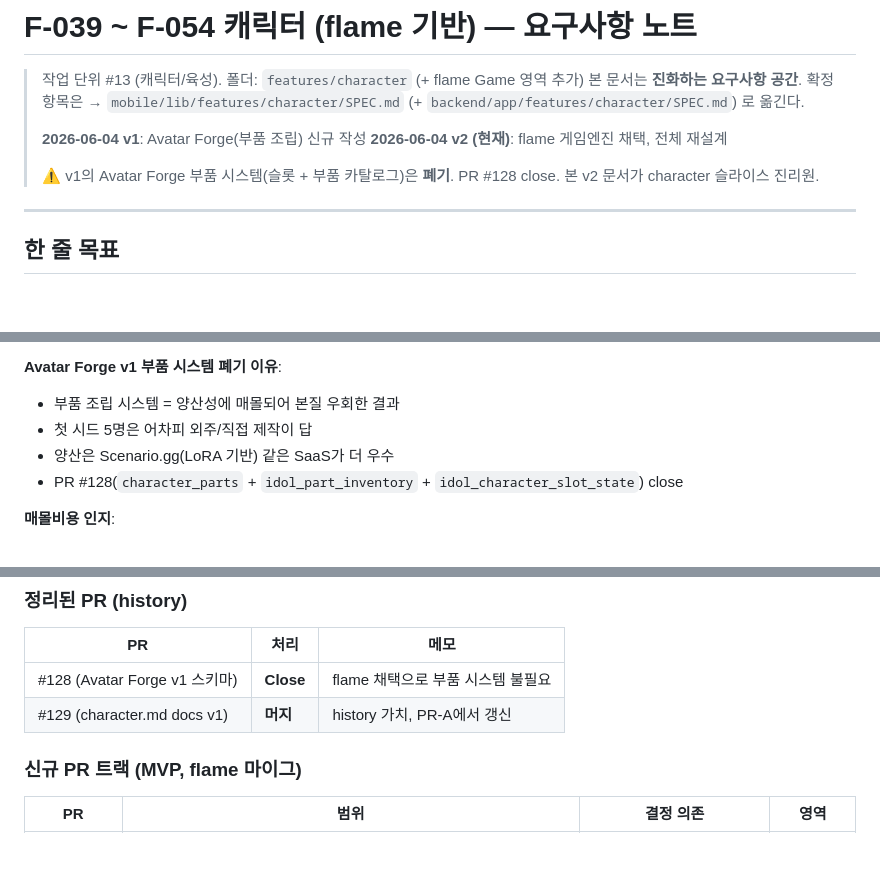
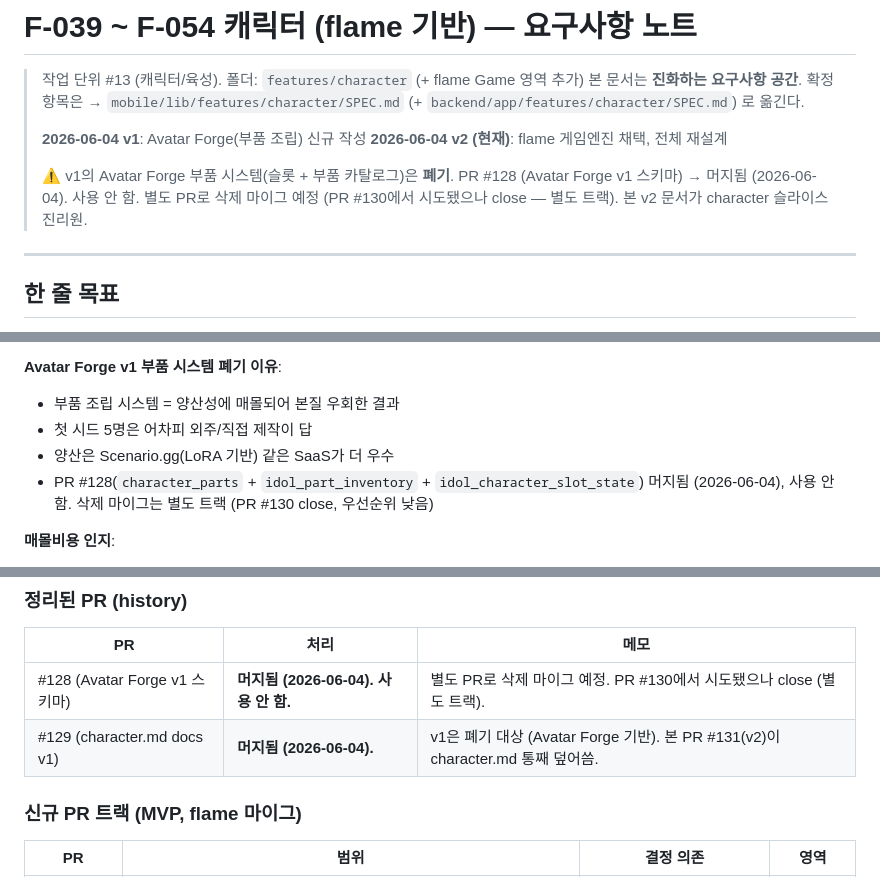
Before and after one commit to SOMA-CleanName/gihagochi, a Markdown page: feature-specs/character.md, 3 parts joined by grey strips. Drawn GitHub-style; blank space fills up the shorter version.

Commit message:
docs(character): PR #128/#129 머지 상태 + PR #130 close 사실 반영
PR #131 character.md v2의 PR 처리 표 + 본문 참조 4곳 정정.

변경:
- 도입부 ⚠️ 라인: PR #128 close → 머지됨 (2026-06-04). PR #130 close 사실 추가
- "flame 채택" 섹션 line 52: PR #128 close → 머지됨 (2026-06-04), 사용 안 함. 삭제 마이그 별도 트랙 (PR #130 close)
- "PR 분할 계획 > 정리된 PR" 표:
  - #128: Close → 머지됨 (2026-06-04). 사용 안 함. PR #130 시도 close 명시
  - #129: 머지 → 머지됨 (2026-06-04). v1 폐기, PR #131(v2)이 덮어씀
  - 표 컬럼 구조 복원 (이전 정정에서 깨졌었음)
- 참고 섹션: 폐기된 PR #128 (close 예정) → (머지됨 2026-06-04, 사용 안 함, 삭제 마이그 별도 트랙)

Co-Authored-By: Claude Opus 4.7 <noreply@anthropic.com>

```diff
--- a/feature-specs/character.md
+++ b/feature-specs/character.md
@@ -6,7 +6,7 @@
 > **2026-06-04 v1**: Avatar Forge(부품 조립) 신규 작성
 > **2026-06-04 v2 (현재)**: flame 게임엔진 채택, 전체 재설계
 >
-> ⚠️ v1의 Avatar Forge 부품 시스템(슬롯 + 부품 카탈로그)은 **폐기**. PR #128 close. 본 v2 문서가 character 슬라이스 진리원.
+> ⚠️ v1의 Avatar Forge 부품 시스템(슬롯 + 부품 카탈로그)은 **폐기**. PR #128 (Avatar Forge v1 스키마) → 머지됨 (2026-06-04). 사용 안 함. 별도 PR로 삭제 마이그 예정 (PR #130에서 시도됐으나 close — 별도 트랙). 본 v2 문서가 character 슬라이스 진리원.
 
 ---
 
@@ -49,7 +49,7 @@
 - 부품 조립 시스템 = 양산성에 매몰되어 본질 우회한 결과
 - 첫 시드 5명은 어차피 외주/직접 제작이 답
 - 양산은 Scenario.gg(LoRA 기반) 같은 SaaS가 더 우수
-- PR #128(`character_parts` + `idol_part_inventory` + `idol_character_slot_state`) close
+- PR #128(`character_parts` + `idol_part_inventory` + `idol_character_slot_state`) 머지됨 (2026-06-04), 사용 안 함. 삭제 마이그는 별도 트랙 (PR #130 close, 우선순위 낮음)
 
 **매몰비용 인지**:
 - PR-1~4 머지된 일부 재작성 (LayeredAvatar 폐기, flame Game으로)
@@ -398,8 +398,8 @@ class FurnitureComponent extends SpriteComponent {
 
 | PR | 처리 | 메모 |
 |---|---|---|
-| #128 (Avatar Forge v1 스키마) | **Close** | flame 채택으로 부품 시스템 불필요 |
-| #129 (character.md docs v1) | **머지** | history 가치, PR-A에서 갱신 |
+| #128 (Avatar Forge v1 스키마) | **머지됨 (2026-06-04). 사용 안 함.** | 별도 PR로 삭제 마이그 예정. PR #130에서 시도됐으나 close (별도 트랙). |
+| #129 (character.md docs v1) | **머지됨 (2026-06-04).** | v1은 폐기 대상 (Avatar Forge 기반). 본 PR #131(v2)이 character.md 통째 덮어씀. |
 
 ### 신규 PR 트랙 (MVP, flame 마이그)
 
```
Also changed, not shown: other parts of feature-specs/character.md (+1 -1 lines).
